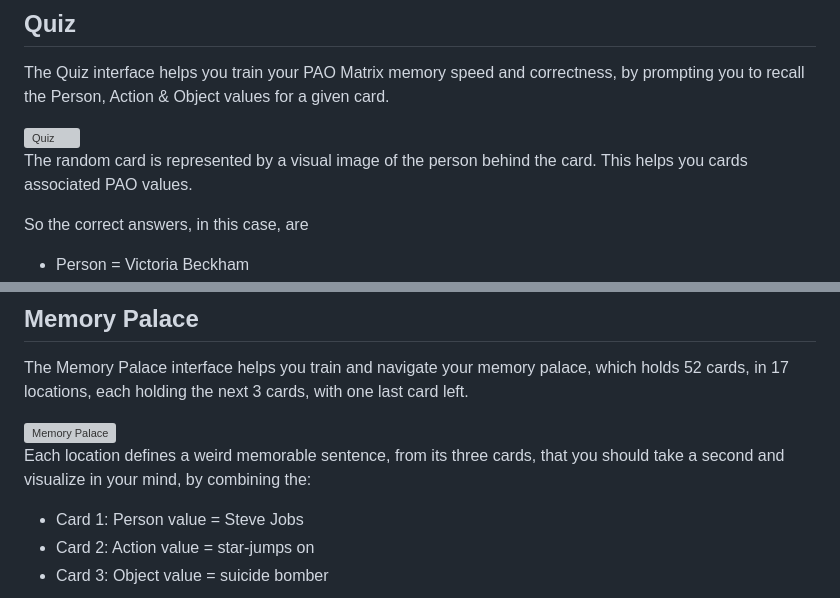
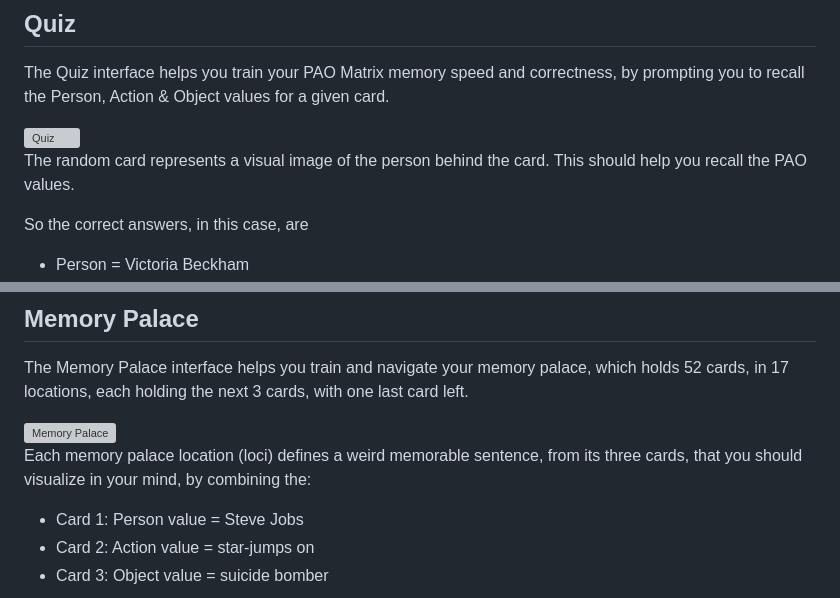
Before and after one commit to RonniKahalani/PAOCards, a Markdown page: README.md, 2 parts joined by grey strips. Rendered like a GitHub page; grey boxes are pictures that could not be loaded.

```diff
--- a/README.md
+++ b/README.md
@@ -39,7 +39,7 @@ It consists of the following main components:
 ## Quiz
 <p>The Quiz interface helps you train your PAO Matrix memory speed and correctness, by prompting you to recall the Person, Action & Object values for a given card.</p>
 <img style="width:100%" src="src/main/resources/doc/quiz.png" alt="Quiz">
-<p>The random card is represented by a visual image of the person behind the card. This helps you cards associated PAO values.</p>
+<p>The random card represents a visual image of the person behind the card. This should help you recall the PAO values.</p>
 <p>So the correct answers, in this case, are</p>
 
 - Person = Victoria Beckham
@@ -51,7 +51,7 @@ It consists of the following main components:
 <p>The Memory Palace interface helps you train and navigate your memory palace, which holds 52 cards, in 17 locations, each holding the next 3 cards, with one last card left.</p>
 <img style="width:100%" src="src/main/resources/doc/memory-palace.png" alt="Memory Palace">
 
-Each location defines a weird memorable sentence, from its three cards, that you should take a second and visualize in your mind, by combining the:<br>
+Each memory palace location (loci) defines a weird memorable sentence, from its three cards, that you should visualize in your mind, by combining the:<br>
 - Card 1: Person value = Steve Jobs<br>
 - Card 2: Action value = star-jumps on<br>
 - Card 3: Object value = suicide bomber<br>
```
